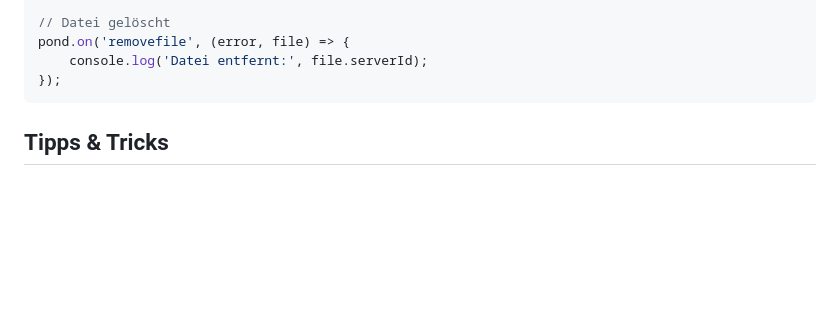
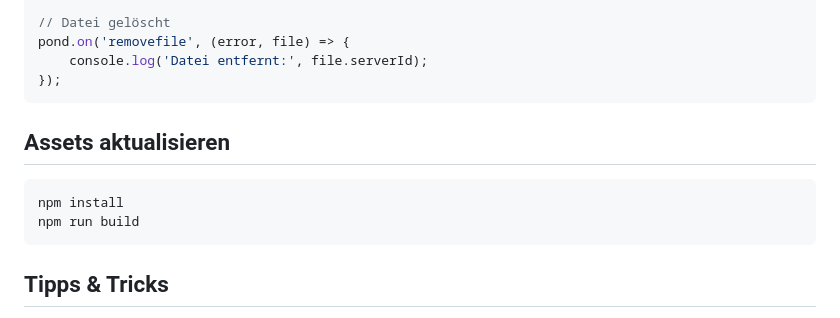
Before and after one commit to KLXM/filepond_uploader, a Markdown page: README.md, the part around the change. GitHub-like rendering; blank space fills up the shorter version.

````diff
--- a/README.md
+++ b/README.md
@@ -179,6 +179,13 @@ pond.on('removefile', (error, file) => {
 });
 ```
 
+## Assets aktualisieren
+
+```cli
+npm install
+npm run build
+```
+
 ## Tipps & Tricks
 
 - Maximale Dateigröße wird auch serverseitig geprüft
````
